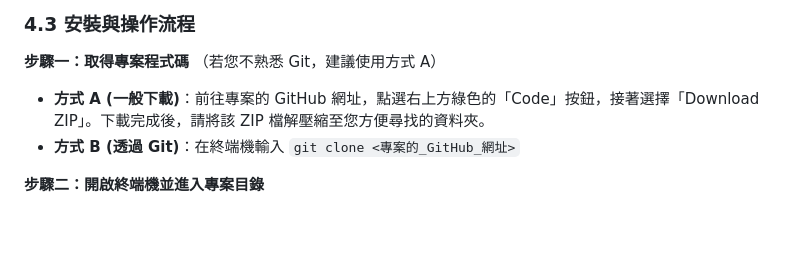
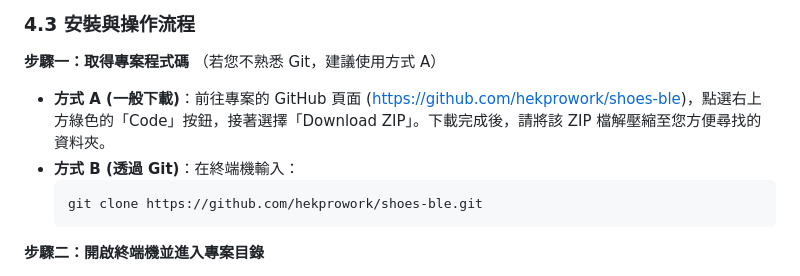
Before and after one commit to hekprowork/shoes-ble, a Markdown page: DATASHEET.md, the part around the change. Rendered like a GitHub page; blank space fills up the shorter version.

Commit message:
docs: add real git origin url instead of placeholder

````diff
--- a/DATASHEET.md
+++ b/DATASHEET.md
@@ -74,8 +74,11 @@
 
 **步驟一：取得專案程式碼**
 （若您不熟悉 Git，建議使用方式 A）
-- **方式 A (一般下載)**：前往專案的 GitHub 網址，點選右上方綠色的「Code」按鈕，接著選擇「Download ZIP」。下載完成後，請將該 ZIP 檔解壓縮至您方便尋找的資料夾。
-- **方式 B (透過 Git)**：在終端機輸入 `git clone <專案的_GitHub_網址>`
+- **方式 A (一般下載)**：前往專案的 GitHub 頁面 ([https://github.com/hekprowork/shoes-ble](https://github.com/hekprowork/shoes-ble))，點選右上方綠色的「Code」按鈕，接著選擇「Download ZIP」。下載完成後，請將該 ZIP 檔解壓縮至您方便尋找的資料夾。
+- **方式 B (透過 Git)**：在終端機輸入：
+  ```bash
+  git clone https://github.com/hekprowork/shoes-ble.git
+  ```
 
 **步驟二：開啟終端機並進入專案目錄**
 1. 打開電腦的終端機 (Mac 請搜尋「終端機」/ Terminal；Windows 請打開「命令提示字元」或 PowerShell)。
````
